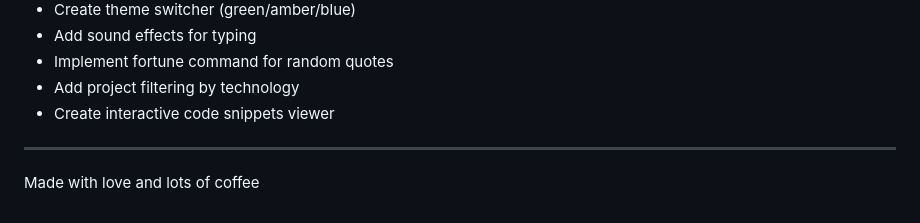
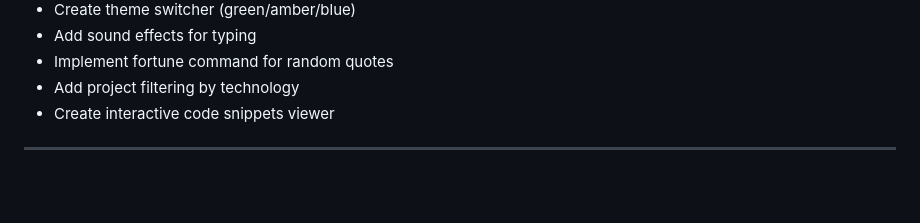
Before and after one commit to PranavViswanathan/PranavViswanathanWebsite, a Markdown page: README.md, the part around the change. Rendered like a GitHub page; blank space fills up the shorter version.

Commit message:
Update README.md
Removed the 'Made with love and lots of coffee' line.

```diff
--- a/README.md
+++ b/README.md
@@ -184,5 +184,3 @@ Pranav Viswanathan
 - Create interactive code snippets viewer
 
 ---
-
-Made with love and lots of coffee
```
